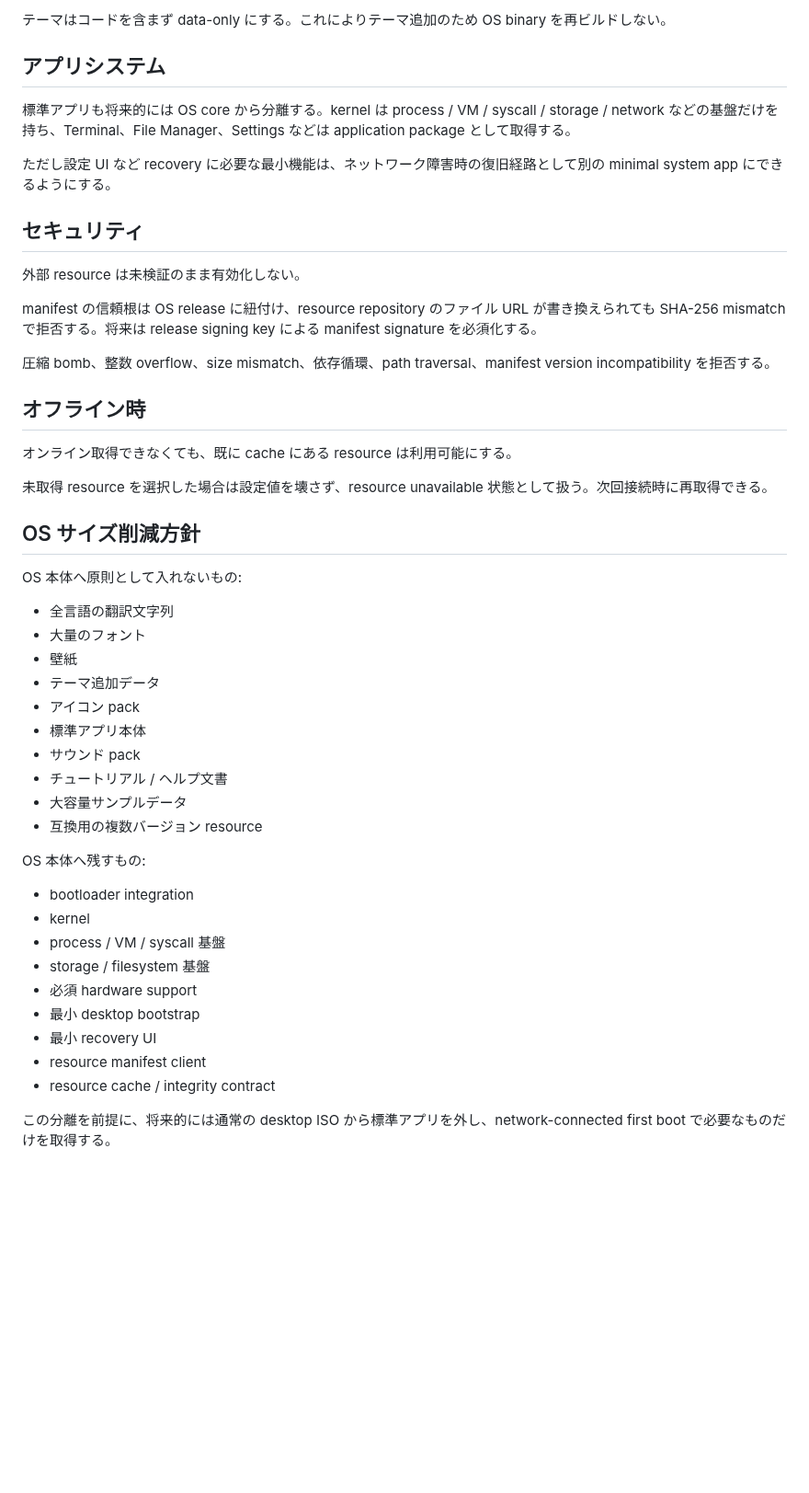
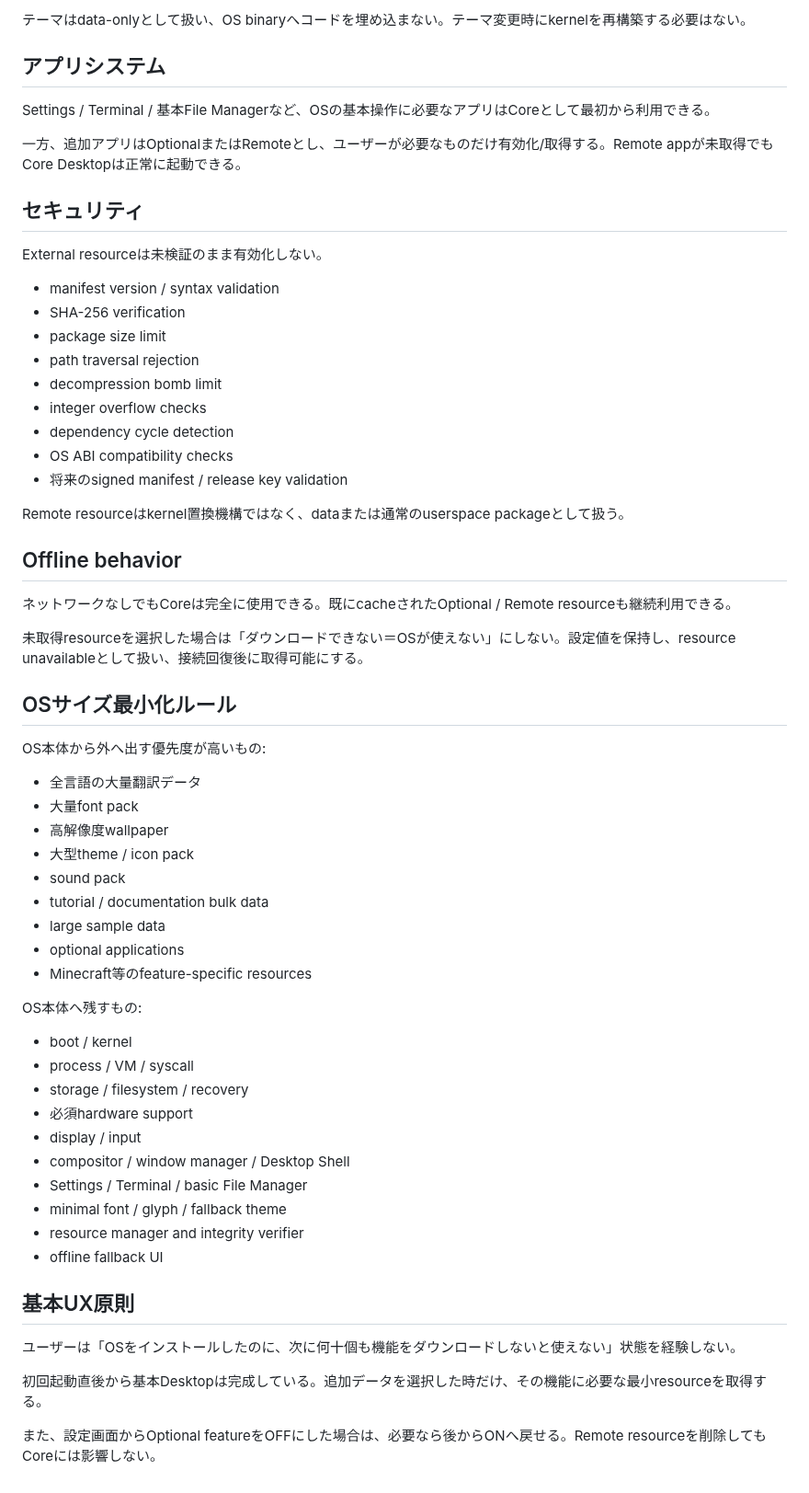
Before and after one commit to godrenkon/SuiraBox-OS, a Markdown page: docs/RESOURCE_ARCHITECTURE.md, the part around one of its changes. Shown at 92% size. GitHub-like rendering; blank space fills up the shorter version.

Commit message:
docs(resources): refine core optional remote boundaries

```diff
--- a/docs/RESOURCE_ARCHITECTURE.md
+++ b/docs/RESOURCE_ARCHITECTURE.md
@@ -133,51 +132,65 @@ first boot は言語 pack が存在しなくても動作するよう、選択対
 
-テーマはコードを含まず data-only にする。これによりテーマ追加のため OS binary を再ビルドしない。
+テーマはdata-onlyとして扱い、OS binaryへコードを埋め込まない。テーマ変更時にkernelを再構築する必要はない。
 
 ## アプリシステム
 
-標準アプリも将来的には OS core から分離する。kernel は process / VM / syscall / storage / network などの基盤だけを持ち、Terminal、File Manager、Settings などは application package として取得する。
+Settings / Terminal / 基本File Managerなど、OSの基本操作に必要なアプリはCoreとして最初から利用できる。
 
-ただし設定 UI など recovery に必要な最小機能は、ネットワーク障害時の復旧経路として別の minimal system app にできるようにする。
+一方、追加アプリはOptionalまたはRemoteとし、ユーザーが必要なものだけ有効化/取得する。Remote appが未取得でもCore Desktopは正常に起動できる。
 
 ## セキュリティ
 
-外部 resource は未検証のまま有効化しない。
+External resourceは未検証のまま有効化しない。
 
-manifest の信頼根は OS release に紐付け、resource repository のファイル URL が書き換えられても SHA-256 mismatch で拒否する。将来は release signing key による manifest signature を必須化する。
+- manifest version / syntax validation
+- SHA-256 verification
+- package size limit
+- path traversal rejection
+- decompression bomb limit
+- integer overflow checks
+- dependency cycle detection
+- OS ABI compatibility checks
+- 将来のsigned manifest / release key validation
 
-圧縮 bomb、整数 overflow、size mismatch、依存循環、path traversal、manifest version incompatibility を拒否する。
+Remote resourceはkernel置換機構ではなく、dataまたは通常のuserspace packageとして扱う。
 
-## オフライン時
+## Offline behavior
 
-オンライン取得できなくても、既に cache にある resource は利用可能にする。
+ネットワークなしでもCoreは完全に使用できる。既にcacheされたOptional / Remote resourceも継続利用できる。
 
-未取得 resource を選択した場合は設定値を壊さず、resource unavailable 状態として扱う。次回接続時に再取得できる。
+未取得resourceを選択した場合は「ダウンロードできない＝OSが使えない」にしない。設定値を保持し、resource unavailableとして扱い、接続回復後に取得可能にする。
 
-## OS サイズ削減方針
+## OSサイズ最小化ルール
 
-OS 本体へ原則として入れないもの:
+OS本体から外へ出す優先度が高いもの:
 
-- 全言語の翻訳文字列
-- 大量のフォント
-- 壁紙
-- テーマ追加データ
-- アイコン pack
-- 標準アプリ本体
-- サウンド pack
-- チュートリアル / ヘルプ文書
-- 大容量サンプルデータ
-- 互換用の複数バージョン resource
+- 全言語の大量翻訳データ
+- 大量font pack
+- 高解像度wallpaper
+- 大型theme / icon pack
+- sound pack
+- tutorial / documentation bulk data
+- large sample data
+- optional applications
+- Minecraft等のfeature-specific resources
 
-OS 本体へ残すもの:
+OS本体へ残すもの:
 
-- bootloader integration
-- kernel
-- process / VM / syscall 基盤
-- storage / filesystem 基盤
-- 必須 hardware support
-- 最小 desktop bootstrap
-- 最小 recovery UI
-- resource manifest client
-- resource cache / integrity contract
+- boot / kernel
+- process / VM / syscall
+- storage / filesystem / recovery
+- 必須hardware support
+- display / input
+- compositor / window manager / Desktop Shell
+- Settings / Terminal / basic File Manager
+- minimal font / glyph / fallback theme
+- resource manager and integrity verifier
+- offline fallback UI
 
-この分離を前提に、将来的には通常の desktop ISO から標準アプリを外し、network-connected first boot で必要なものだけを取得する。
+## 基本UX原則
+
+ユーザーは「OSをインストールしたのに、次に何十個も機能をダウンロードしないと使えない」状態を経験しない。
+
+初回起動直後から基本Desktopは完成している。追加データを選択した時だけ、その機能に必要な最小resourceを取得する。
+
+また、設定画面からOptional featureをOFFにした場合は、必要なら後からONへ戻せる。Remote resourceを削除してもCoreには影響しない。
```
Also changed, not shown: other parts of docs/RESOURCE_ARCHITECTURE.md (+92 -93 lines).
